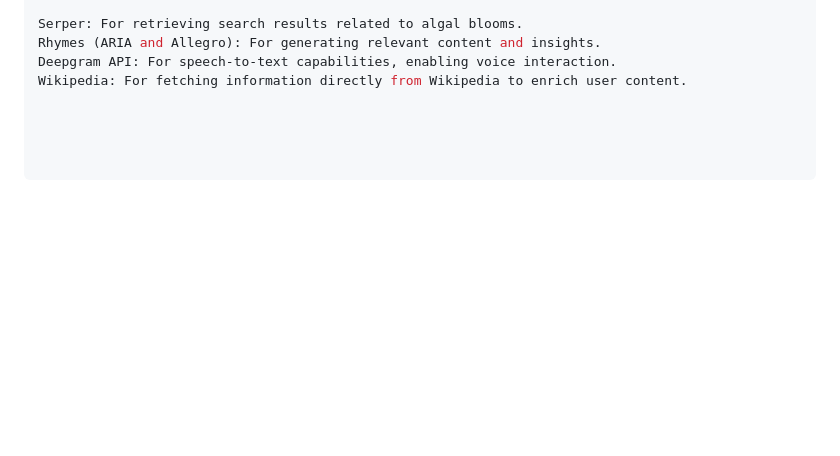
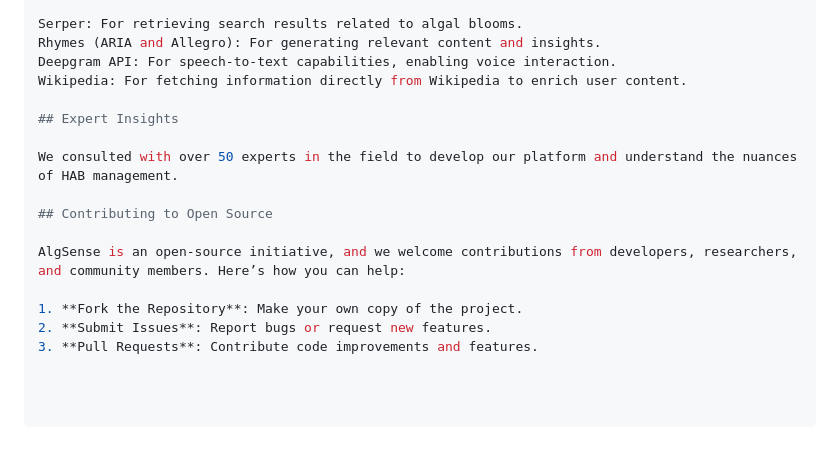
Before and after one commit to pannacodebase/algsense, a Markdown page: README.md, the part around the change printed below. Drawn GitHub-style; blank space fills up the shorter version.

```diff
--- a/README.md
+++ b/README.md
@@ -76,3 +118,15 @@ Serper: For retrieving search results related to algal blooms.
 Rhymes (ARIA and Allegro): For generating relevant content and insights.
 Deepgram API: For speech-to-text capabilities, enabling voice interaction.
 Wikipedia: For fetching information directly from Wikipedia to enrich user content.
+
+## Expert Insights
+
+We consulted with over 50 experts in the field to develop our platform and understand the nuances of HAB management.
+
+## Contributing to Open Source
+
+AlgSense is an open-source initiative, and we welcome contributions from developers, researchers, and community members. Here’s how you can help:
+
+1. **Fork the Repository**: Make your own copy of the project.
+2. **Submit Issues**: Report bugs or request new features.
+3. **Pull Requests**: Contribute code improvements and features.
```
Also changed, not shown: other parts of README.md (+48 -6 lines).
